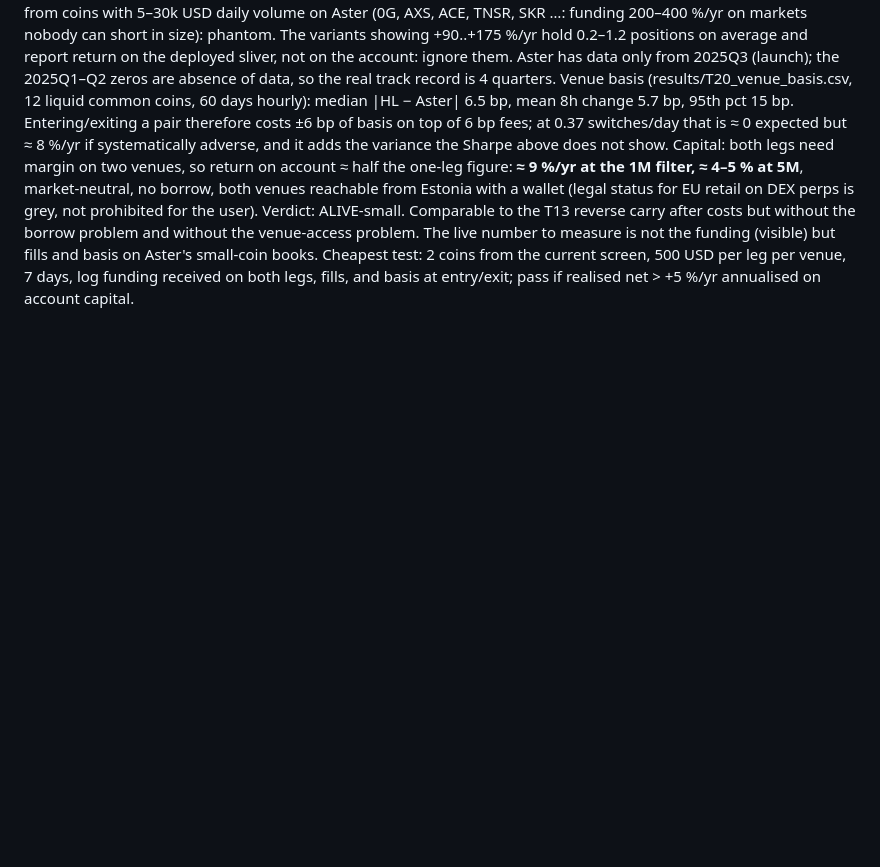
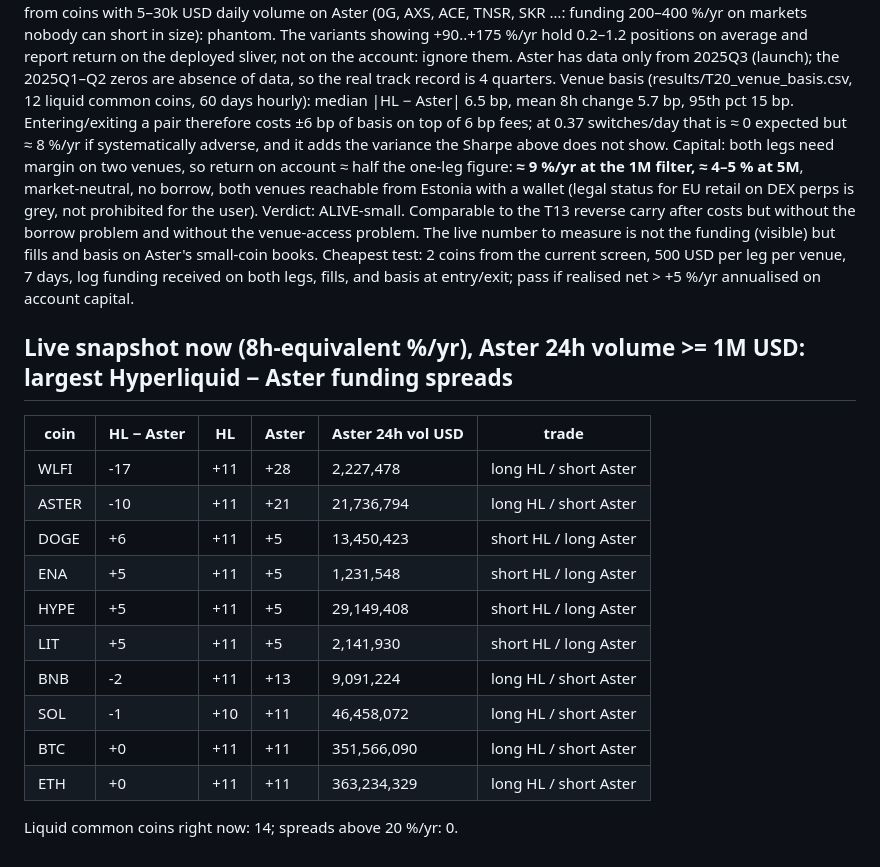
Before and after one commit to Junnike/trading-bot-server, a Markdown page: results/T20_dex_carry.md, the part around the change. GitHub-like rendering; blank space fills up the shorter version.

Commit message:
T20: live cross-venue funding snapshot

```diff
--- a/results/T20_dex_carry.md
+++ b/results/T20_dex_carry.md
@@ -312,3 +312,19 @@ Aster has data only from 2025Q3 (launch); the 2025Q1–Q2 zeros are absence of d
 Venue basis (results/T20_venue_basis.csv, 12 liquid common coins, 60 days hourly): median |HL − Aster| 6.5 bp, mean 8h change 5.7 bp, 95th pct 15 bp. Entering/exiting a pair therefore costs ±6 bp of basis on top of 6 bp fees; at 0.37 switches/day that is ≈ 0 expected but ≈ 8 %/yr if systematically adverse, and it adds the variance the Sharpe above does not show.
 Capital: both legs need margin on two venues, so return on account ≈ half the one-leg figure: **≈ 9 %/yr at the 1M filter, ≈ 4–5 % at 5M**, market-neutral, no borrow, both venues reachable from Estonia with a wallet (legal status for EU retail on DEX perps is grey, not prohibited for the user).
 Verdict: ALIVE-small. Comparable to the T13 reverse carry after costs but without the borrow problem and without the venue-access problem. The live number to measure is not the funding (visible) but fills and basis on Aster's small-coin books. Cheapest test: 2 coins from the current screen, 500 USD per leg per venue, 7 days, log funding received on both legs, fills, and basis at entry/exit; pass if realised net > +5 %/yr annualised on account capital.
+
+## Live snapshot now (8h-equivalent %/yr), Aster 24h volume >= 1M USD: largest Hyperliquid − Aster funding spreads
+| coin | HL − Aster | HL | Aster | Aster 24h vol USD | trade |
+|---|---|---|---|---|---|
+| WLFI | -17 | +11 | +28 | 2,227,478 | long HL / short Aster |
+| ASTER | -10 | +11 | +21 | 21,736,794 | long HL / short Aster |
+| DOGE | +6 | +11 | +5 | 13,450,423 | short HL / long Aster |
+| ENA | +5 | +11 | +5 | 1,231,548 | short HL / long Aster |
+| HYPE | +5 | +11 | +5 | 29,149,408 | short HL / long Aster |
+| LIT | +5 | +11 | +5 | 2,141,930 | short HL / long Aster |
+| BNB | -2 | +11 | +13 | 9,091,224 | long HL / short Aster |
+| SOL | -1 | +10 | +11 | 46,458,072 | long HL / short Aster |
+| BTC | +0 | +11 | +11 | 351,566,090 | long HL / short Aster |
+| ETH | +0 | +11 | +11 | 363,234,329 | long HL / short Aster |
+
+Liquid common coins right now: 14; spreads above 20 %/yr: 0.
```
